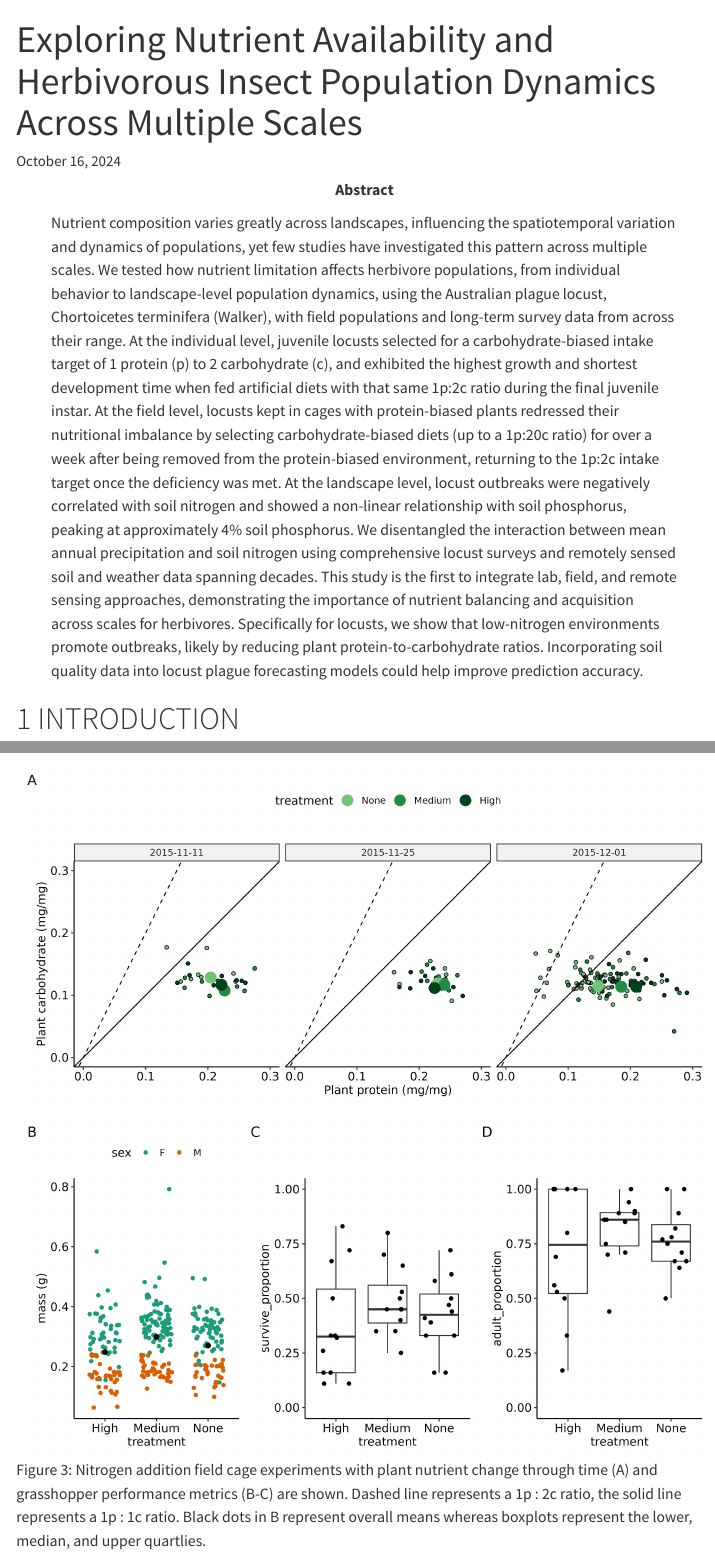
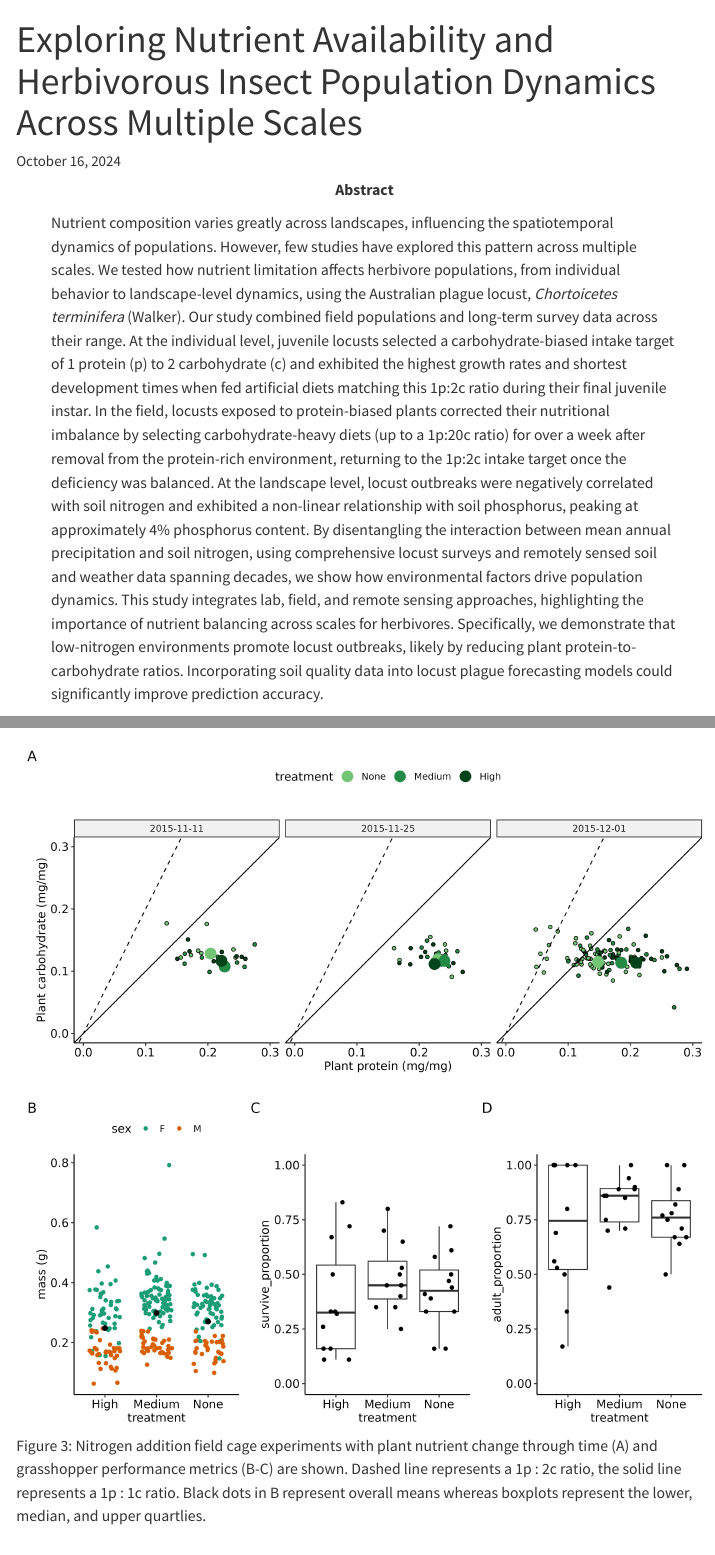
Before and after one commit to ddlawton/herbivore_nutrient_interactions, a Quarto document (_manuscript/index.qmd): the page in a window 1100 px wide, from its top, and a second part further down, joined at a grey line. Rendered offline with R 4.5, knitr and Pandoc in place of Quarto, with nearby package versions; some code elsewhere in the file could not run offline; a font, style sheet, LaTeX package, included part or bibliography that could not be used is replaced or left out; menus at the side of the page are left out; long lines of code are wrapped.

Commit message:
always something to fix...

```diff
--- a/_manuscript/index.qmd
+++ b/_manuscript/index.qmd
@@ -85,7 +85,8 @@ keywords:
   - remote sensing
 
 abstract: |
-  Nutrient composition varies greatly across landscapes, influencing the spatiotemporal variation and dynamics of populations, yet few studies have investigated this pattern across multiple scales. We tested how nutrient limitation affects herbivore populations, from individual behavior to landscape-level population dynamics, using the Australian plague locust, Chortoicetes terminifera (Walker), with field populations and long-term survey data from across their range. At the individual level, juvenile locusts selected for a carbohydrate-biased intake target of 1 protein (p) to 2 carbohydrate (c), and exhibited the highest growth and shortest development time when fed artificial diets with that same 1p:2c ratio during the final juvenile instar. At the field level, locusts kept in cages with protein-biased plants redressed their nutritional imbalance by selecting carbohydrate-biased diets (up to a 1p:20c ratio) for over a week after being removed from the protein-biased environment, returning to the 1p:2c intake target once the deficiency was met. At the landscape level, locust outbreaks were negatively correlated with soil nitrogen and showed a non-linear relationship with soil phosphorus, peaking at approximately 4% soil phosphorus. We disentangled the interaction between mean annual precipitation and soil nitrogen using comprehensive locust surveys and remotely sensed soil and weather data spanning decades. This study is the first to integrate lab, field, and remote sensing approaches, demonstrating the importance of nutrient balancing and acquisition across scales for herbivores. Specifically for locusts, we show that low-nitrogen environments promote outbreaks, likely by reducing plant protein-to-carbohydrate ratios. Incorporating soil quality data into locust plague forecasting models could help improve prediction accuracy.
+
+  Nutrient composition varies greatly across landscapes, influencing the spatiotemporal dynamics of populations. However, few studies have explored this pattern across multiple scales. We tested how nutrient limitation affects herbivore populations, from individual behavior to landscape-level dynamics, using the Australian plague locust, *Chortoicetes terminifera* (Walker). Our study combined field populations and long-term survey data across their range. At the individual level, juvenile locusts selected a carbohydrate-biased intake target of 1 protein (p) to 2 carbohydrate (c) and exhibited the highest growth rates and shortest development times when fed artificial diets matching this 1p:2c ratio during their final juvenile instar. In the field, locusts exposed to protein-biased plants corrected their nutritional imbalance by selecting carbohydrate-heavy diets (up to a 1p:20c ratio) for over a week after removal from the protein-rich environment, returning to the 1p:2c intake target once the deficiency was balanced. At the landscape level, locust outbreaks were negatively correlated with soil nitrogen and exhibited a non-linear relationship with soil phosphorus, peaking at approximately 4% phosphorus content. By disentangling the interaction between mean annual precipitation and soil nitrogen, using comprehensive locust surveys and remotely sensed soil and weather data spanning decades, we show how environmental factors drive population dynamics. This study integrates lab, field, and remote sensing approaches, highlighting the importance of nutrient balancing across scales for herbivores. Specifically, we demonstrate that low-nitrogen environments promote locust outbreaks, likely by reducing plant protein-to-carbohydrate ratios. Incorporating soil quality data into locust plague forecasting models could significantly improve prediction accuracy.
 
 plain-language-summary: |
   This study shows how nutrient levels affect locust populations from individual behavior to large-scale outbreaks. Locusts prefer a specific nutrient ratio for optimal growth, and nutrient imbalances influence their diet choices and population dynamics. Incorporating soil quality data could enhance predictions of locust plagues.
```
Also changed, not shown: index.qmd (+2 -4 lines), _manuscript/index-preview.html, _manuscript/index.html, _manuscript/scripts/field_cage_experiment/01_field_cages_plant_nutrient_analyses-preview.html, _manuscript/scripts/field_cage_experiment/02_field_cages_locust_physiology_analyses-preview.html, _manuscript/scripts/field_cage_experiment/03_field_cage_manuscript_figure_table_code.ipynb-preview.html, _manuscript/scripts/field_populations/01_field_population_intake_target_choice_diet_analysis-preview.html, _manuscript/scripts/field_populations/02_field_population_intake_target_no_choice_diet_analysis-preview.html, _manuscript/scripts/field_populations/03_field_population_intake_target_manuscript_figure_table_code-preview.html, _manuscript/scripts/spatial_modeling/03_australian_plague_locust_raw_data_visualization-preview.html, _manuscript/scripts/spatial_modeling/06_spatial_modeling_figure_table_construction_code-preview.html, header.tex, _manuscript/index.qmd (3 more changed lines), 16 other files.
